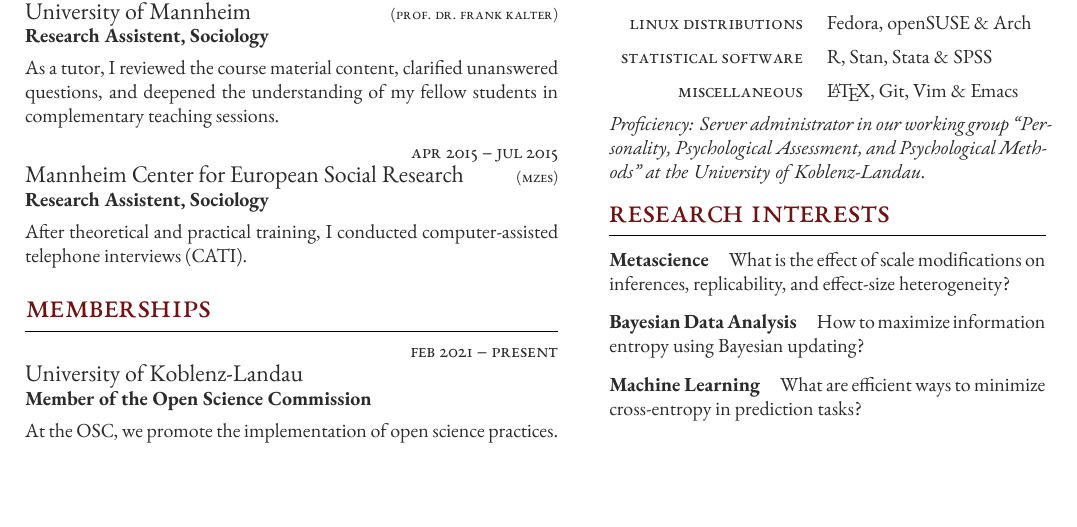
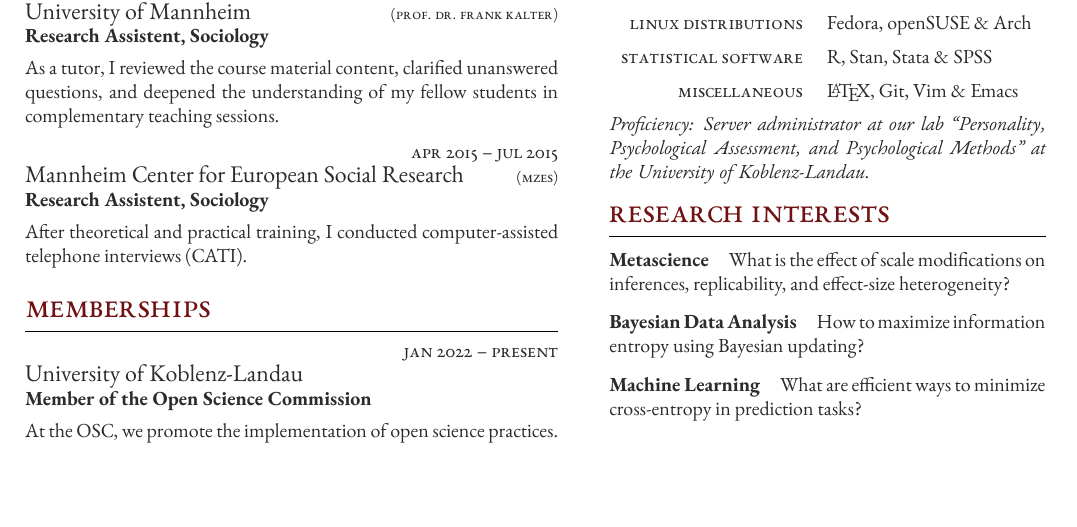
Before and after one commit to sbissantz/smipapplication, a LaTeX CV (curriculum_vitae/curriculum_vitae.tex): part of the page, cut so that both start at the same text. Compiled offline with XeLaTeX.

Commit message:
Revision II

```diff
--- a/curriculum_vitae/curriculum_vitae.tex
+++ b/curriculum_vitae/curriculum_vitae.tex
@@ -144,7 +144,7 @@ scales on effect size estimates and their induced heterogeneity.
 \section{Memberships}
 
 \jobentry
-	{Feb 2021 -- present}
+	{Jan 2022 -- present}
 	{}
 	{University of Koblenz-Landau}
 	{Member of the Open Science Commission}
@@ -405,9 +405,9 @@ Journal of Psychology of Education. 10.1007/s10212021-00532-6
 
 \end{supertabular}
 
-\textit{Proficiency: Server administrator in our working group
-\enquote{Personality, Psychological Assessment, and Psychological Methods} at
-the University of Koblenz-Landau}.
+\textit{Proficiency: Server administrator at our lab \enquote{Personality,
+Psychological Assessment, and Psychological Methods} at the University of
+Koblenz-Landau}.
 
 %------------------------------------------------------------------------------
 % Research Interests
```
Also changed, not shown: curriculum_vitae/curriculum_vitae.pdf.
